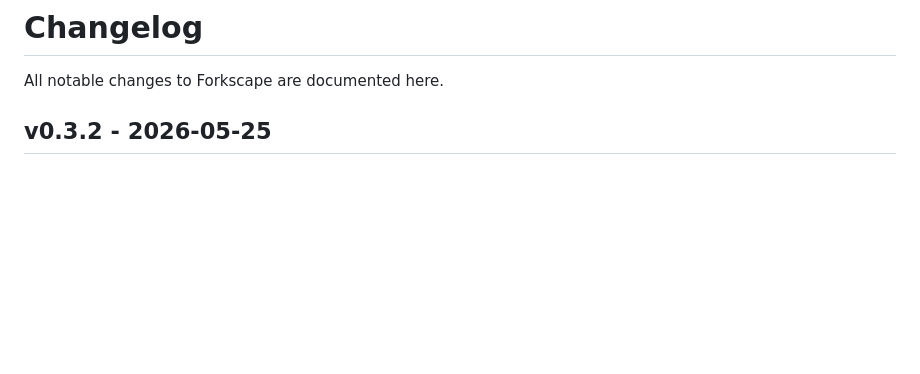
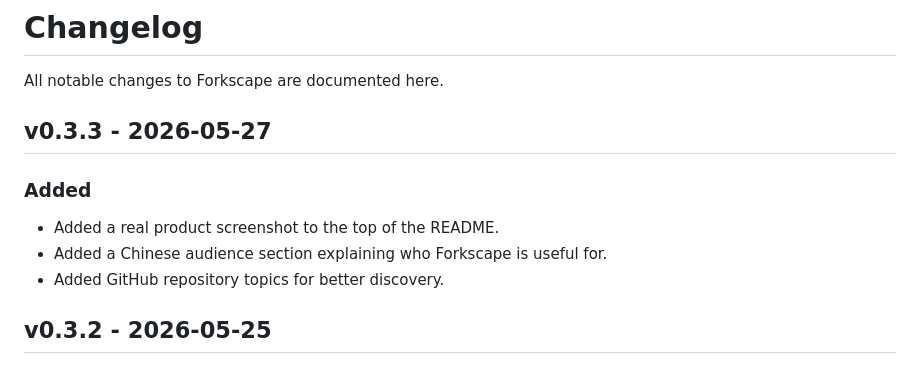
Before and after one commit to Alexxxlee/forkscape-ai-mindmap, a Markdown page: CHANGELOG.md, the part around the change. GitHub-like rendering; blank space fills up the shorter version.

```diff
--- a/CHANGELOG.md
+++ b/CHANGELOG.md
@@ -1,6 +1,14 @@
 # Changelog
 
 All notable changes to Forkscape are documented here.
+
+## v0.3.3 - 2026-05-27
+
+### Added
+
+- Added a real product screenshot to the top of the README.
+- Added a Chinese audience section explaining who Forkscape is useful for.
+- Added GitHub repository topics for better discovery.
 
 ## v0.3.2 - 2026-05-25
 
```
Also changed, not shown: README.md (+14 -7 lines), docs/assets/forkscape-overview.png (added).
